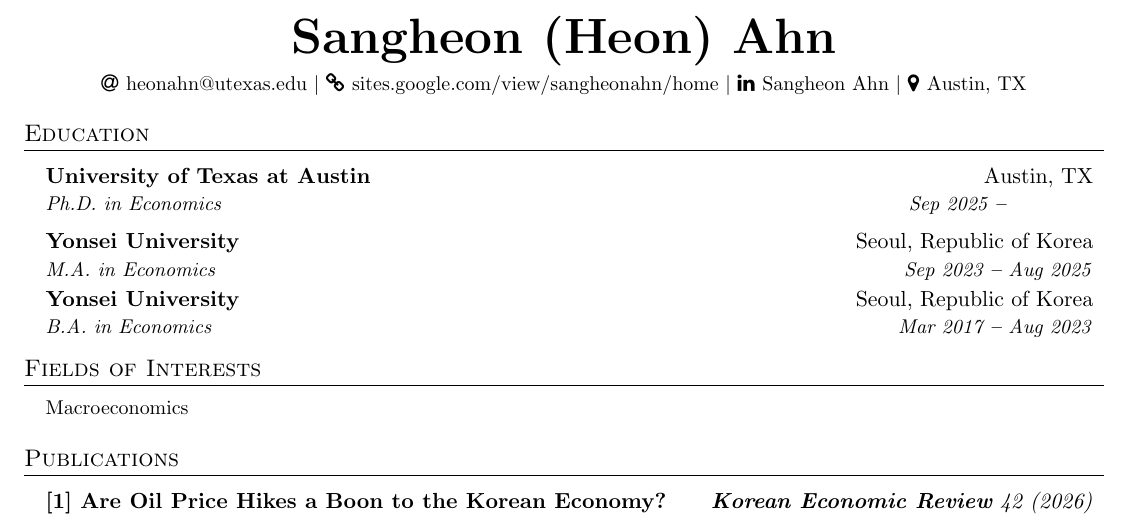
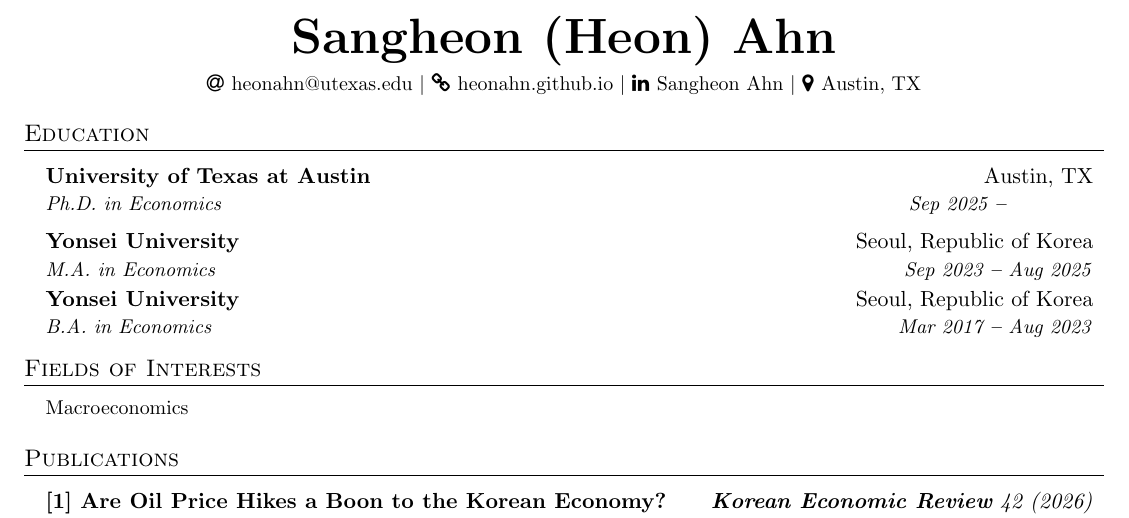
Before and after one commit to heonahn/heonahn.github.io, a LaTeX CV (cv/cv.tex): part of page 1 of 2, cut so that both start at the same text. Compiled offline with pdfLaTeX.

Commit message:
Update CV website URL to heonahn.github.io
Co-Authored-By: Claude Opus 4.8 <noreply@anthropic.com>

```diff
--- a/cv/cv.tex
+++ b/cv/cv.tex
@@ -135,7 +135,7 @@
     \small
     \faAt \hspace{.5pt} \href{mailto:heonahn@utexas.edu}{heonahn@utexas.edu}
     $|$
-    \faLink \hspace{.5pt} \href{https://sites.google.com/view/sangheonahn/home}{sites.google.com/view/sangheonahn/home}
+    \faLink \hspace{.5pt} \href{https://heonahn.github.io}{heonahn.github.io}
     $|$
     \faLinkedin \hspace{.5pt} \href{https://www.linkedin.com/in/sangheon-ahn-856419281/}{Sangheon Ahn}
     $|$
```
Also changed, not shown: cv/cv.pdf.
